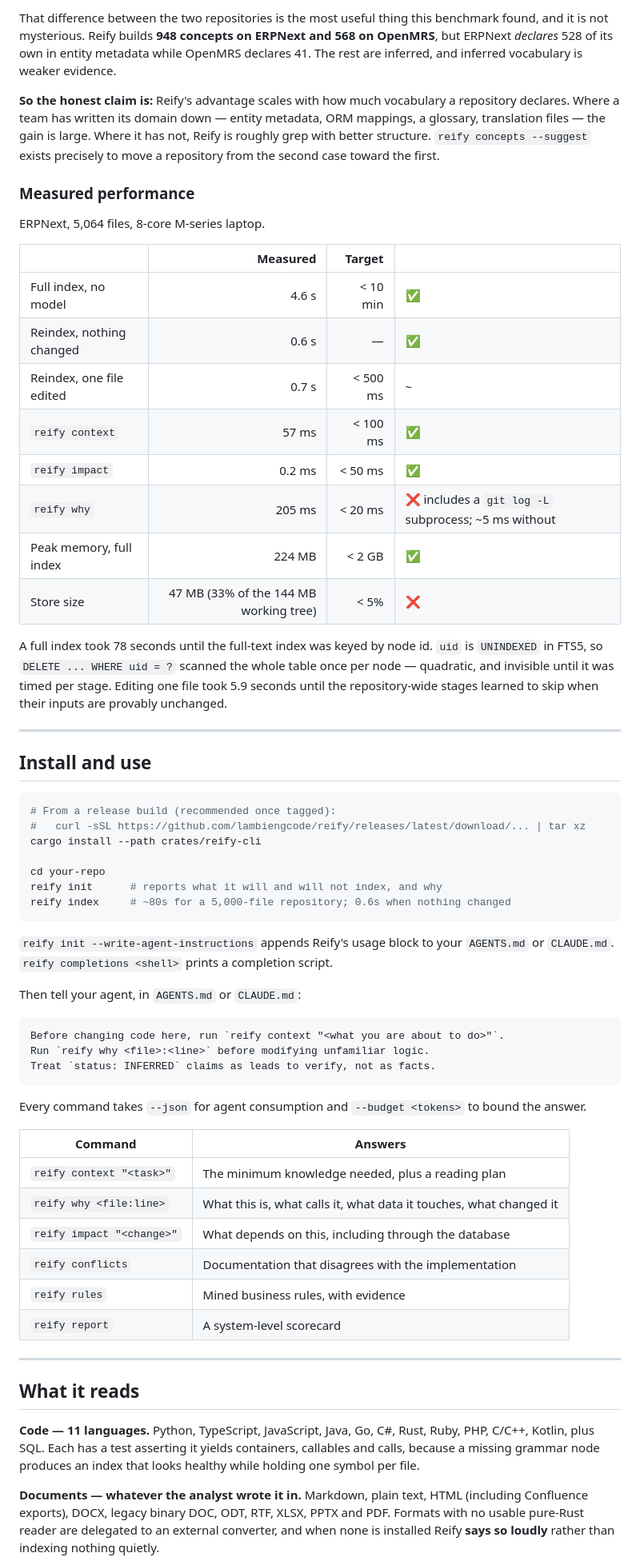
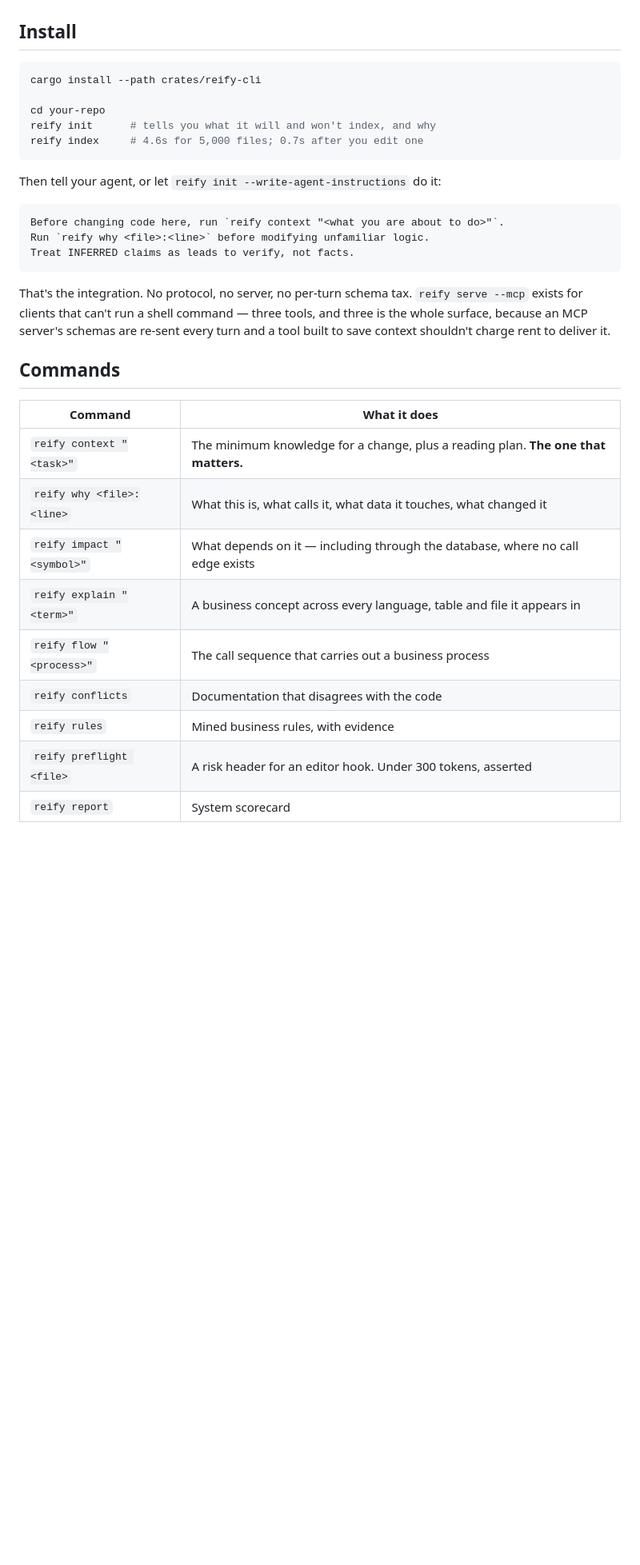
Before and after one commit to lambiengcode/reify, a Markdown page: README.md, the part around one of its changes. Shown at 80% size. GitHub-like rendering; blank space fills up the shorter version.

Commit message:
docs: rewrite README

````diff
--- a/README.md
+++ b/README.md
@@ -112,84 +133,34 @@ entirely. On this repository Reify is not measurably better than grep.**
-That difference between the two repositories is the most useful thing this benchmark
-found, and it is not mysterious. Reify builds **948 concepts on ERPNext and 568 on
-OpenMRS**, but ERPNext *declares* 528 of its own in entity metadata while OpenMRS
-declares 41. The rest are inferred, and inferred vocabulary is weaker evidence.
-
-**So the honest claim is:** Reify's advantage scales with how much vocabulary a
-repository declares. Where a team has written its domain down — entity metadata, ORM
-mappings, a glossary, translation files — the gain is large. Where it has not, Reify is
-roughly grep with better structure. `reify concepts --suggest` exists precisely to move
-a repository from the second case toward the first.
-
-
-### Measured performance
-
-ERPNext, 5,064 files, 8-core M-series laptop.
-
-| | Measured | Target | |
-|---|---:|---:|---|
-| Full index, no model | 4.6 s | < 10 min | ✅ |
-| Reindex, nothing changed | 0.6 s | — | ✅ |
-| Reindex, one file edited | 0.7 s | < 500 ms | ~ |
-| `reify context` | 57 ms | < 100 ms | ✅ |
-| `reify impact` | 0.2 ms | < 50 ms | ✅ |
-| `reify why` | 205 ms | < 20 ms | ❌ includes a `git log -L` subprocess; ~5 ms without |
-| Peak memory, full index | 224 MB | < 2 GB | ✅ |
-| Store size | 47 MB (33% of the 144 MB working tree) | < 5% | ❌ |
-
-A full index took 78 seconds until the full-text index was keyed by node id. `uid` is
-`UNINDEXED` in FTS5, so `DELETE ... WHERE uid = ?` scanned the whole table once per
-node — quadratic, and invisible until it was timed per stage. Editing one file took
-5.9 seconds until the repository-wide stages learned to skip when their inputs are
-provably unchanged.
-
----
-
-## Install and use
+## Install
 
 ```bash
-# From a release build (recommended once tagged):
-#   curl -sSL https://github.com/lambiengcode/reify/releases/latest/download/... | tar xz
 cargo install --path crates/reify-cli
 
 cd your-repo
-reify init      # reports what it will and will not index, and why
-reify index     # ~80s for a 5,000-file repository; 0.6s when nothing changed
+reify init      # tells you what it will and won't index, and why
+reify index     # 4.6s for 5,000 files; 0.7s after you edit one
 ```
 
-`reify init --write-agent-instructions` appends Reify's usage block to your `AGENTS.md`
-or `CLAUDE.md`. `reify completions <shell>` prints a completion script.
-
-Then tell your agent, in `AGENTS.md` or `CLAUDE.md`:
+Then tell your agent, or let `reify init --write-agent-instructions` do it:
 
 ```markdown
 Before changing code here, run `reify context "<what you are about to do>"`.
 Run `reify why <file>:<line>` before modifying unfamiliar logic.
-Treat `status: INFERRED` claims as leads to verify, not as facts.
+Treat INFERRED claims as leads to verify, not facts.
 ```
 
-Every command takes `--json` for agent consumption and `--budget <tokens>` to bound
-the answer.
+That's the integration. No protocol, no server, no per-turn schema tax. `reify serve --mcp` exists for clients that can't run a shell command — three tools, and three is the whole surface, because an MCP server's schemas are re-sent every turn and a tool built to save context shouldn't charge rent to deliver it.
 
-| Command | Answers |
+## Commands
+
+| Command | What it does |
 |---|---|
-| `reify context "<task>"` | The minimum knowledge needed, plus a reading plan |
-| `reify why <file:line>` | What this is, what calls it, what data it touches, what changed it |
-| `reify impact "<change>"` | What depends on this, including through the database |
-| `reify conflicts` | Documentation that disagrees with the implementation |
+| `reify context "<task>"` | The minimum knowledge for a change, plus a reading plan. **The one that matters.** |
+| `reify why <file>:<line>` | What this is, what calls it, what data it touches, what changed it |
+| `reify impact "<symbol>"` | What depends on it — including through the database, where no call edge exists |
+| `reify explain "<term>"` | A business concept across every language, table and file it appears in |
+| `reify flow "<process>"` | The call sequence that carries out a business process |
+| `reify conflicts` | Documentation that disagrees with the code |
 | `reify rules` | Mined business rules, with evidence |
-| `reify report` | A system-level scorecard |
+| `reify preflight <file>` | A risk header for an editor hook. Under 300 tokens, asserted |
+| `reify report` | System scorecard |
 
----
-
-## What it reads
-
-**Code — 11 languages.** Python, TypeScript, JavaScript, Java, Go, C#, Rust, Ruby, PHP,
-C/C++, Kotlin, plus SQL. Each has a test asserting it yields containers, callables and
-calls, because a missing grammar node produces an index that looks healthy while holding
-one symbol per file.
-
-**Documents — whatever the analyst wrote it in.** Markdown, plain text, HTML (including
-Confluence exports), DOCX, legacy binary DOC, ODT, RTF, XLSX, PPTX and PDF. Formats with
-no usable pure-Rust reader are delegated to an external converter, and when none is
-installed Reify **says so loudly** rather than indexing nothing quietly.
-
````
Also changed, not shown: other parts of README.md (+138 -141 lines).
